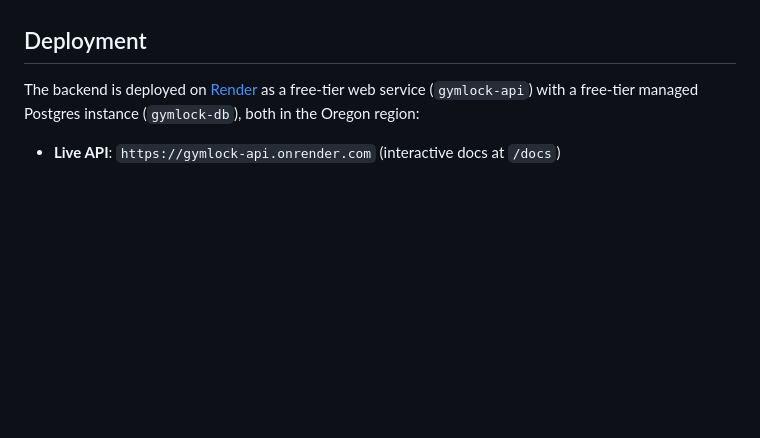
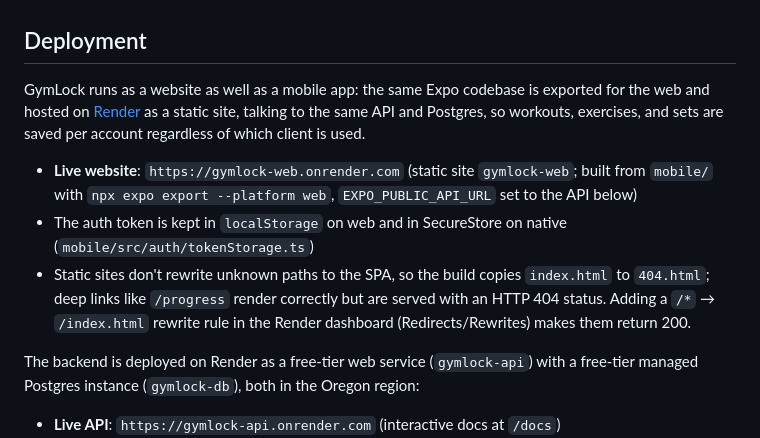
Before and after one commit to KarimgitCS/gymlock, a Markdown page: README.md, the part around the change. GitHub-like rendering; blank space fills up the shorter version.

Commit message:
Document website deployment on Render

```diff
--- a/README.md
+++ b/README.md
@@ -142,7 +142,13 @@ All routes except signup/login require a valid JWT in the `Authorization` header
 
 ## Deployment
 
-The backend is deployed on [Render](https://render.com) as a free-tier web service (`gymlock-api`) with a free-tier managed Postgres instance (`gymlock-db`), both in the Oregon region:
+GymLock runs as a website as well as a mobile app: the same Expo codebase is exported for the web and hosted on [Render](https://render.com) as a static site, talking to the same API and Postgres, so workouts, exercises, and sets are saved per account regardless of which client is used.
+
+- **Live website**: `https://gymlock-web.onrender.com` (static site `gymlock-web`; built from `mobile/` with `npx expo export --platform web`, `EXPO_PUBLIC_API_URL` set to the API below)
+- The auth token is kept in `localStorage` on web and in SecureStore on native (`mobile/src/auth/tokenStorage.ts`)
+- Static sites don't rewrite unknown paths to the SPA, so the build copies `index.html` to `404.html`; deep links like `/progress` render correctly but are served with an HTTP 404 status. Adding a `/*` → `/index.html` rewrite rule in the Render dashboard (Redirects/Rewrites) makes them return 200.
+
+The backend is deployed on Render as a free-tier web service (`gymlock-api`) with a free-tier managed Postgres instance (`gymlock-db`), both in the Oregon region:
 
 - **Live API**: `https://gymlock-api.onrender.com` (interactive docs at `/docs`)
 - **Start command**: `alembic upgrade head && uvicorn app.main:app --host 0.0.0.0 --port $PORT` — migrations run on every boot rather than as a separate pre-deploy step, since Render's pre-deploy-command and one-off-job features require a paid plan and are silently skipped on free tier
```
